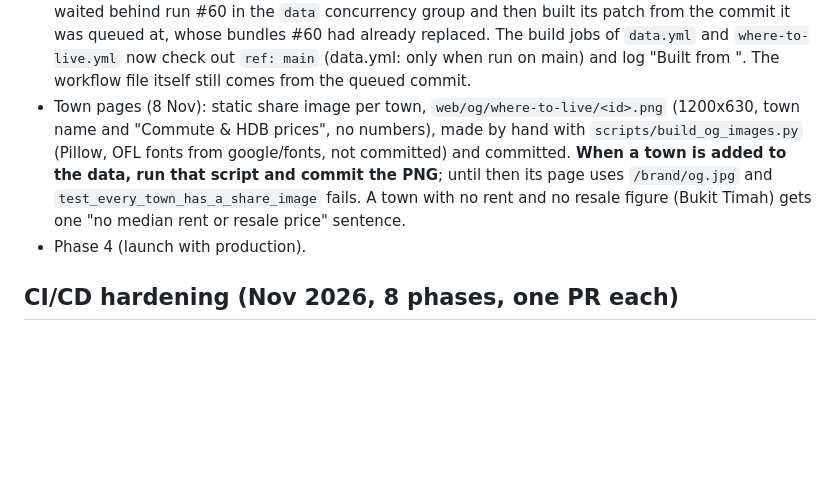
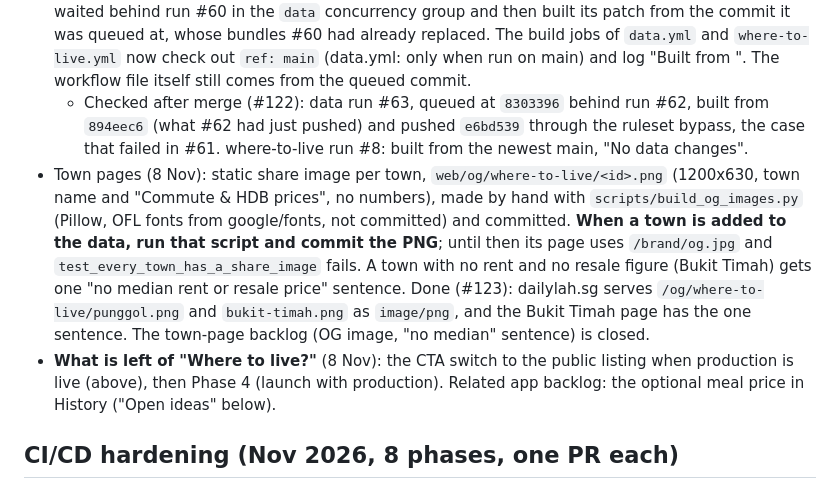
Before and after one commit to hndrwn-dk/dailylah, a Markdown page: docs/HANDOFF.md, the part around the change. Rendered like a GitHub page; blank space fills up the shorter version.

Commit message:
Record the share images and the build-from-main check in the handoff (#124)
The town-page backlog is closed (#123), and data run #63 shows a queued run now builds on the
data the run before it pushed (#122). What is left: the CTA switch when production is live,
Phase 4, and the meal price in History.

```diff
--- a/docs/HANDOFF.md
+++ b/docs/HANDOFF.md
@@ -54,13 +54,20 @@ rent/resale. Static page and JSON, no browser API calls, no Render. One PR per p
   commit it was queued at, whose bundles #60 had already replaced. The build jobs of `data.yml`
   and `where-to-live.yml` now check out `ref: main` (data.yml: only when run on main) and log
   "Built from <sha>". The workflow file itself still comes from the queued commit.
+  - Checked after merge (#122): data run #63, queued at `8303396` behind run #62, built from
+    `894eec6` (what #62 had just pushed) and pushed `e6bd539` through the ruleset bypass, the case
+    that failed in #61. where-to-live run #8: built from the newest main, "No data changes".
 - Town pages (8 Nov): static share image per town, `web/og/where-to-live/<id>.png` (1200x630,
   town name and "Commute & HDB prices", no numbers), made by hand with `scripts/build_og_images.py`
   (Pillow, OFL fonts from google/fonts, not committed) and committed. **When a town is added to
   the data, run that script and commit the PNG**; until then its page uses `/brand/og.jpg` and
   `test_every_town_has_a_share_image` fails. A town with no rent and no resale figure (Bukit
-  Timah) gets one "no median rent or resale price" sentence.
-- Phase 4 (launch with production).
+  Timah) gets one "no median rent or resale price" sentence. Done (#123): dailylah.sg serves
+  `/og/where-to-live/punggol.png` and `bukit-timah.png` as `image/png`, and the Bukit Timah page
+  has the one sentence. The town-page backlog (OG image, "no median" sentence) is closed.
+- **What is left of "Where to live?"** (8 Nov): the CTA switch to the public listing when
+  production is live (above), then Phase 4 (launch with production). Related app backlog: the
+  optional meal price in History ("Open ideas" below).
 
 ## CI/CD hardening (Nov 2026, 8 phases, one PR each)
 Layers: deterministic scans → AI review → a person decides. Existing gates (analyze, test,
```
